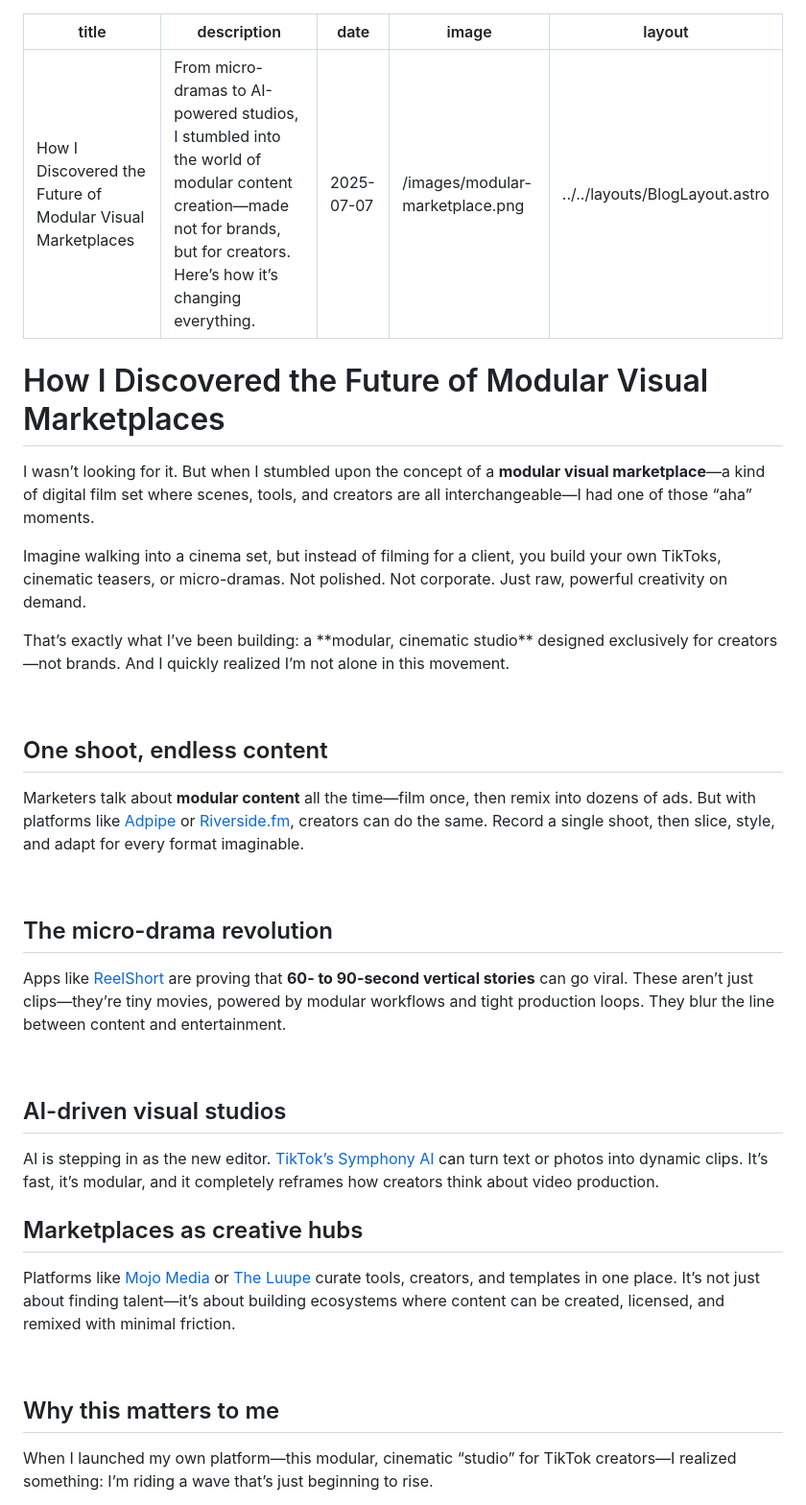
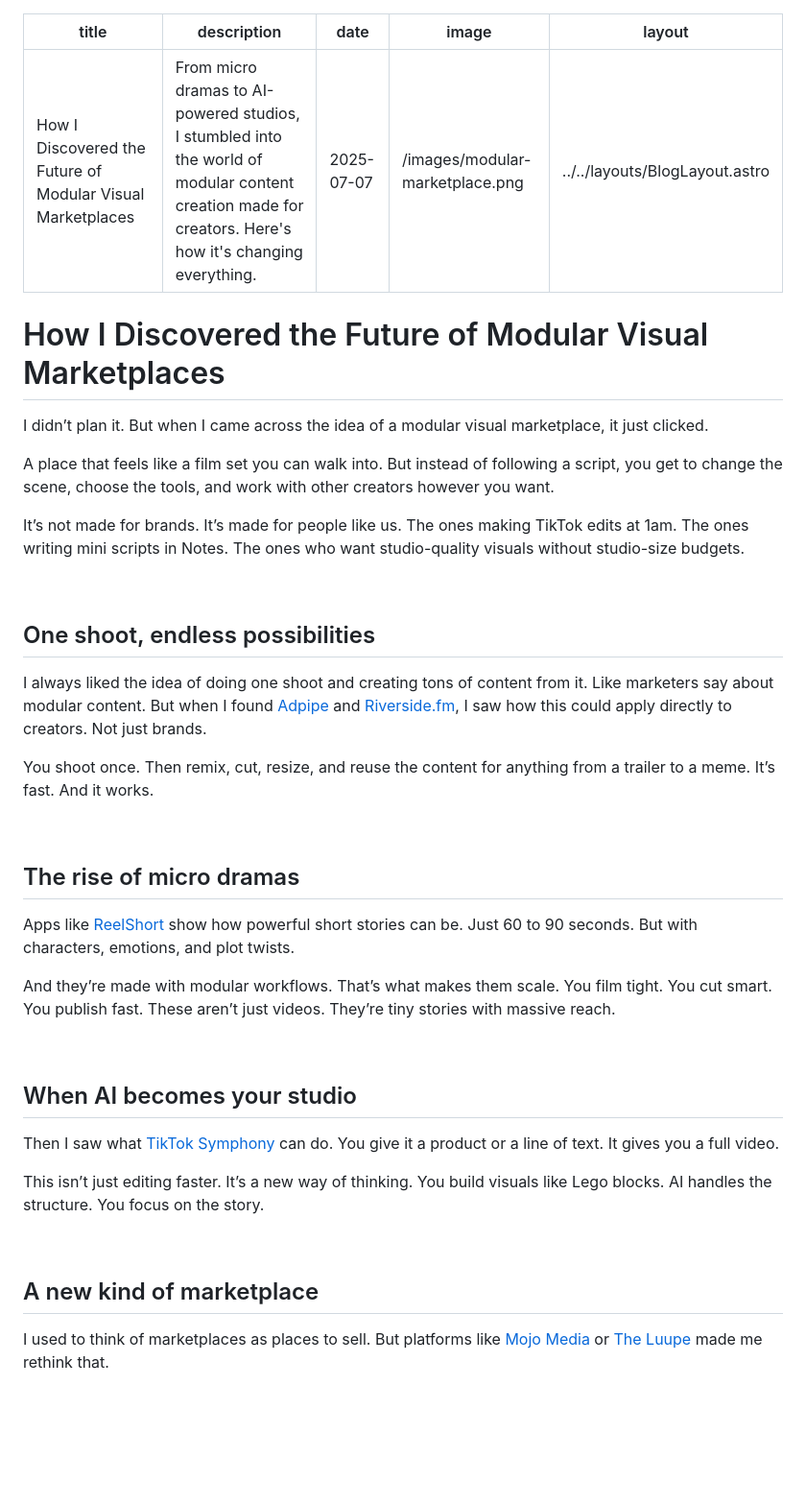
Before and after one commit to Raph13009/daily-blogs, a Markdown page: posts/July25/modular-visual-marketplace-revolution.md, the part around the change printed below. Shown: that part at 96% size. Rendered like a GitHub page; blank space fills up the shorter version.

Commit message:
edit past blog

```diff
--- a/posts/July25/modular-visual-marketplace-revolution.md
+++ b/posts/July25/modular-visual-marketplace-revolution.md
@@ -1,6 +1,6 @@
 ---
 title: "How I Discovered the Future of Modular Visual Marketplaces"
-description: "From micro-dramas to AI-powered studios, I stumbled into the world of modular content creation—made not for brands, but for creators. Here’s how it’s changing everything."
+description: "From micro dramas to AI-powered studios, I stumbled into the world of modular content creation made for creators. Here's how it's changing everything."
 date: "2025-07-07"
 image: "/images/modular-marketplace.png"
 layout: ../../layouts/BlogLayout.astro
@@ -8,37 +8,39 @@ layout: ../../layouts/BlogLayout.astro
 
 <h1 class="text-3xl font-bold mb-6">How I Discovered the Future of Modular Visual Marketplaces</h1>
 
-<p>I wasn’t looking for it. But when I stumbled upon the concept of a <strong>modular visual marketplace</strong>—a kind of digital film set where scenes, tools, and creators are all interchangeable—I had one of those “aha” moments.</p>
+<p>I didn’t plan it. But when I came across the idea of a modular visual marketplace, it just clicked.</p>
 
-<p>Imagine walking into a cinema set, but instead of filming for a client, you build your own TikToks, cinematic teasers, or micro-dramas. Not polished. Not corporate. Just raw, powerful creativity on demand.</p>
+<p>A place that feels like a film set you can walk into. But instead of following a script, you get to change the scene, choose the tools, and work with other creators however you want.</p>
 
-<p>That’s exactly what I’ve been building: a **modular, cinematic studio** designed exclusively for creators—not brands. And I quickly realized I’m not alone in this movement.</p>
+<p>It’s not made for brands. It’s made for people like us. The ones making TikTok edits at 1am. The ones writing mini scripts in Notes. The ones who want studio-quality visuals without studio-size budgets.</p>
 
 &nbsp;
 
-<h2 class="text-xl font-semibold mb-4 mt-10">One shoot, endless content</h2>
+<h2 class="text-xl font-semibold mb-4 mt-10">One shoot, endless possibilities</h2>
 
-<p>Marketers talk about <strong>modular content</strong> all the time—film once, then remix into dozens of ads. But with platforms like <a href="https://adpipe.com" target="_blank">Adpipe</a> or <a href="https://riverside.fm" target="_blank">Riverside.fm</a>, creators can do the same. Record a single shoot, then slice, style, and adapt for every format imaginable.</p>
+<p>I always liked the idea of doing one shoot and creating tons of content from it. Like marketers say about modular content. But when I found <a href="https://adpipe.com" target="_blank">Adpipe</a> and <a href="https://riverside.fm" target="_blank">Riverside.fm</a>, I saw how this could apply directly to creators. Not just brands.</p>
+
+<p>You shoot once. Then remix, cut, resize, and reuse the content for anything from a trailer to a meme. It’s fast. And it works.</p>
 
 &nbsp;
 
-<h2 class="text-xl font-semibold mb-4 mt-10">The micro-drama revolution</h2>
+<h2 class="text-xl font-semibold mb-4 mt-10">The rise of micro dramas</h2>
 
-<p>Apps like <a href="https://time.com/6289206/reelshort-microdramas/" target="_blank">ReelShort</a> are proving that <strong>60- to 90-second vertical stories</strong> can go viral. These aren’t just clips—they’re tiny movies, powered by modular workflows and tight production loops. They blur the line between content and entertainment.</p>
+<p>Apps like <a href="https://time.com/6289206/reelshort-microdramas/" target="_blank">ReelShort</a> show how powerful short stories can be. Just 60 to 90 seconds. But with characters, emotions, and plot twists.</p>
+
+<p>And they’re made with modular workflows. That’s what makes them scale. You film tight. You cut smart. You publish fast. These aren’t just videos. They’re tiny stories with massive reach.</p>
 
 &nbsp;
 
-<h2 class="text-xl font-semibold mb-4 mt-10">AI-driven visual studios</h2>
+<h2 class="text-xl font-semibold mb-4 mt-10">When AI becomes your studio</h2>
 
-<p>AI is stepping in as the new editor. <a href="https://www.reuters.com/technology/tiktoks-ai-tools-help-marketers-create-ads-2023-06-27/" target="_blank">TikTok’s Symphony AI</a> can turn text or photos into dynamic clips. It’s fast, it’s modular, and it completely reframes how creators think about video production.</p>
+<p>Then I saw what <a href="https://www.reuters.com/technology/tiktoks-ai-tools-help-marketers-create-ads-2023-06-27/" target="_blank">TikTok Symphony</a> can do. You give it a product or a line of text. It gives you a full video.</p>
 
-<h2 class="text-xl font-semibold mb-4 mt-10">Marketplaces as creative hubs</h2>
-
-<p>Platforms like <a href="https://mojomediaproductions.com" target="_blank">Mojo Media</a> or <a href="https://en.wikipedia.org/wiki/The_Luupe" target="_blank">The Luupe</a> curate tools, creators, and templates in one place. It’s not just about finding talent—it’s about building ecosystems where content can be created, licensed, and remixed with minimal friction.</p>
+<p>This isn’t just editing faster. It’s a new way of thinking. You build visuals like Lego blocks. AI handles the structure. You focus on the story.</p>
 
 &nbsp;
 
-<h2 class="text-xl font-semibold mb-4 mt-10">Why this matters to me</h2>
+<h2 class="text-xl font-semibold mb-4 mt-10">A new kind of marketplace</h2>
 
-<p>When I launched my own platform—this modular, cinematic “studio” for TikTok creators—I realized something: I’m riding a wave that’s just beginning to rise.</p>
+<p>I used to think of marketplaces as places to sell. But platforms like <a href="https://mojomediaproductions.com" target="_blank">Mojo Media</a> or <a href="https://en.wikipedia.org/wiki/The_Luupe" target="_blank">The Luupe</a> made me rethink that.</p>
 
```
Also changed, not shown: other parts of posts/July25/modular-visual-marketplace-revolution.md (+30 -20 lines).
